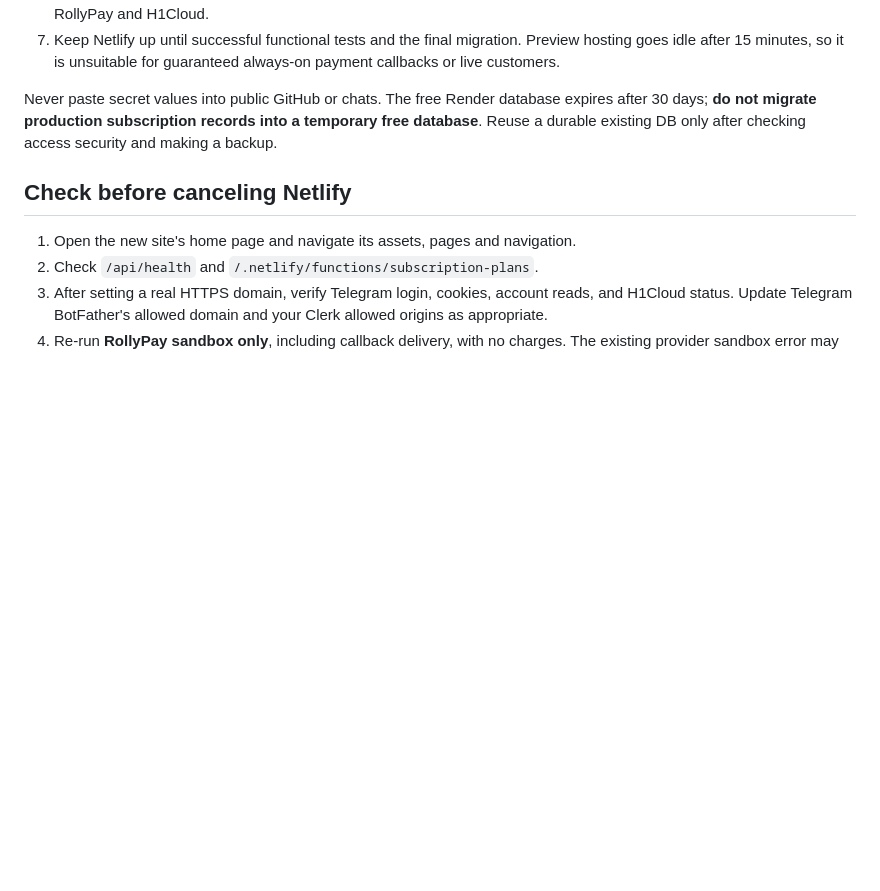
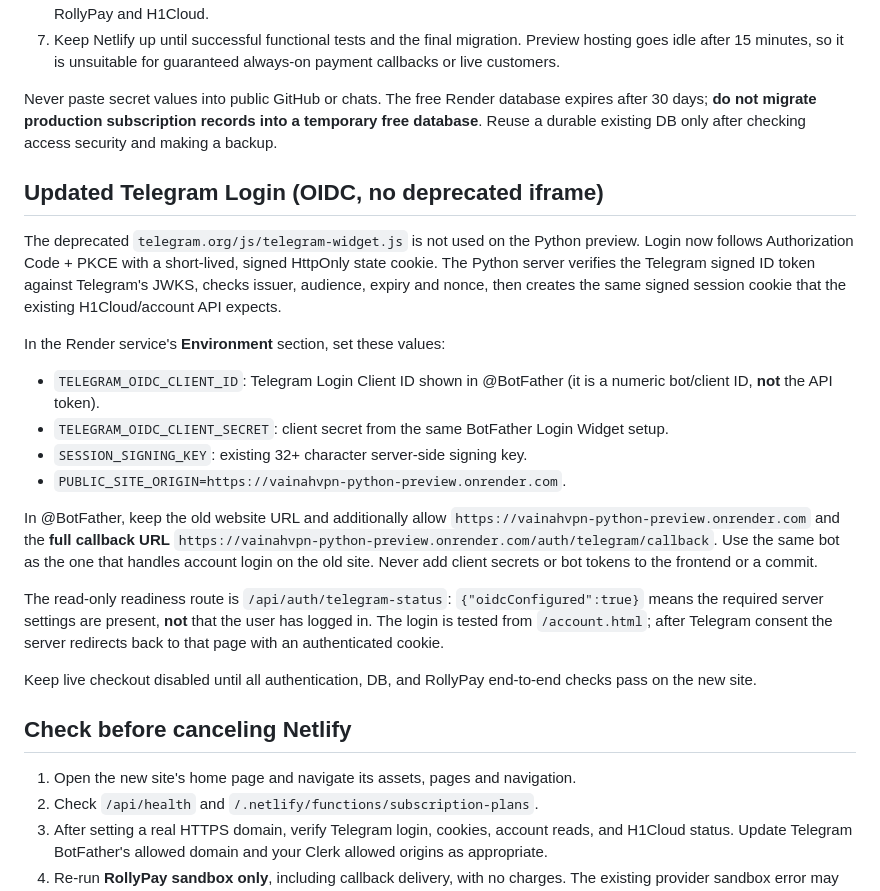
Before and after one commit to isaevarbi822-hub/Vainahvpn_bot, a Markdown page: python_server/README.md, the part around the change. Drawn GitHub-style; blank space fills up the shorter version.

Commit message:
docs: move from deprecated Telegram iframe to OIDC on Render

```diff
--- a/python_server/README.md
+++ b/python_server/README.md
@@ -50,6 +50,36 @@ The repository branch `migration/python-host` contains `render.yaml`, which prov
 
 Never paste secret values into public GitHub or chats. The free Render database expires after 30 days; **do not migrate production subscription records into a temporary free database**. Reuse a durable existing DB only after checking access security and making a backup.
 
+## Updated Telegram Login (OIDC, no deprecated iframe)
+
+The deprecated `telegram.org/js/telegram-widget.js` is not used on the Python preview.
+Login now follows Authorization Code + PKCE with a short-lived, signed HttpOnly
+state cookie. The Python server verifies the Telegram signed ID token against
+Telegram's JWKS, checks issuer, audience, expiry and nonce, then creates the
+same signed session cookie that the existing H1Cloud/account API expects.
+
+In the Render service's **Environment** section, set these values:
+- `TELEGRAM_OIDC_CLIENT_ID`: Telegram Login Client ID shown in @BotFather
+  (it is a numeric bot/client ID, **not** the API token).
+- `TELEGRAM_OIDC_CLIENT_SECRET`: client secret from the same BotFather Login Widget setup.
+- `SESSION_SIGNING_KEY`: existing 32+ character server-side signing key.
+- `PUBLIC_SITE_ORIGIN=https://vainahvpn-python-preview.onrender.com`.
+
+In @BotFather, keep the old website URL and additionally allow
+`https://vainahvpn-python-preview.onrender.com` and the **full callback URL**
+`https://vainahvpn-python-preview.onrender.com/auth/telegram/callback`.
+Use the same bot as the one that handles account login on the old site.
+Never add client secrets or bot tokens to the frontend or a commit.
+
+The read-only readiness route is `/api/auth/telegram-status`:
+`{"oidcConfigured":true}` means the required server settings are present,
+**not** that the user has logged in. The login is tested from
+`/account.html`; after Telegram consent the server redirects back to that
+page with an authenticated cookie.
+
+Keep live checkout disabled until all authentication, DB, and RollyPay
+end-to-end checks pass on the new site.
+
 ## Check before canceling Netlify
 
 1. Open the new site's home page and navigate its assets, pages and navigation.
```
